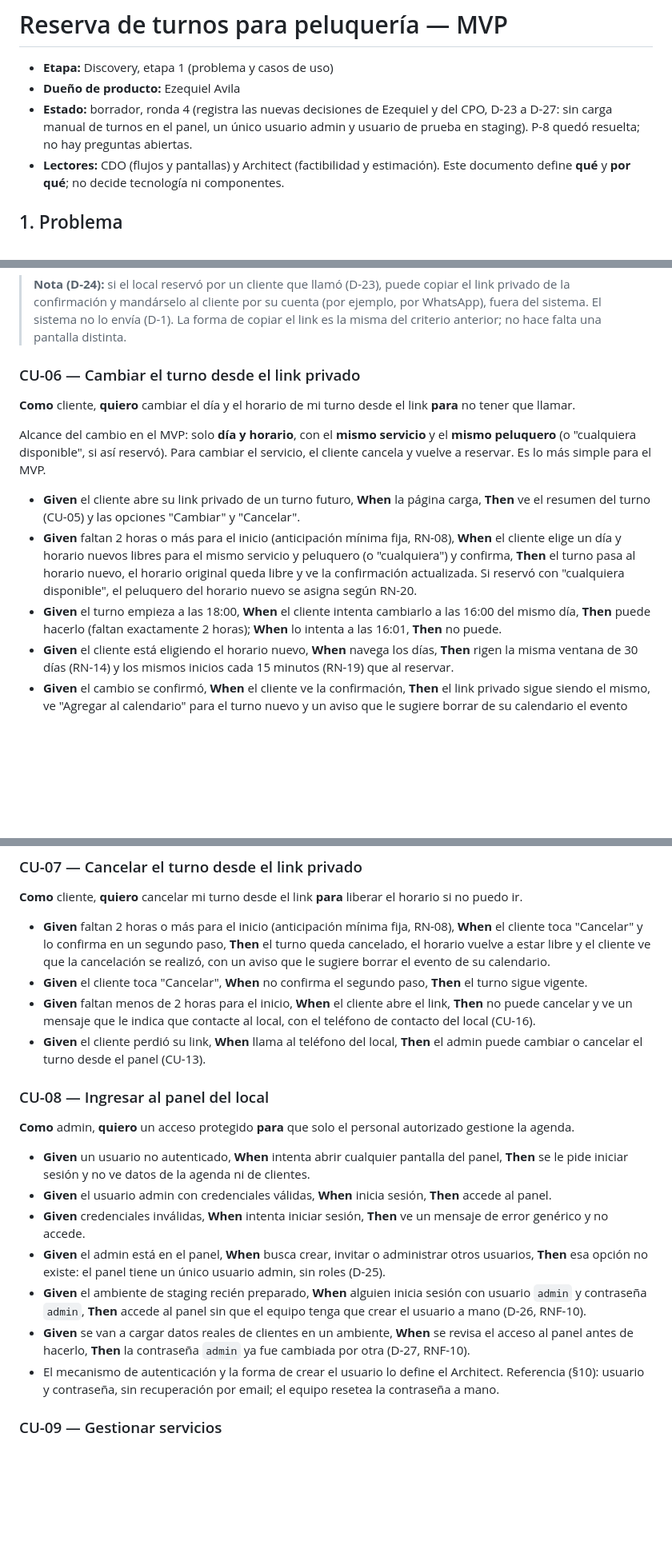
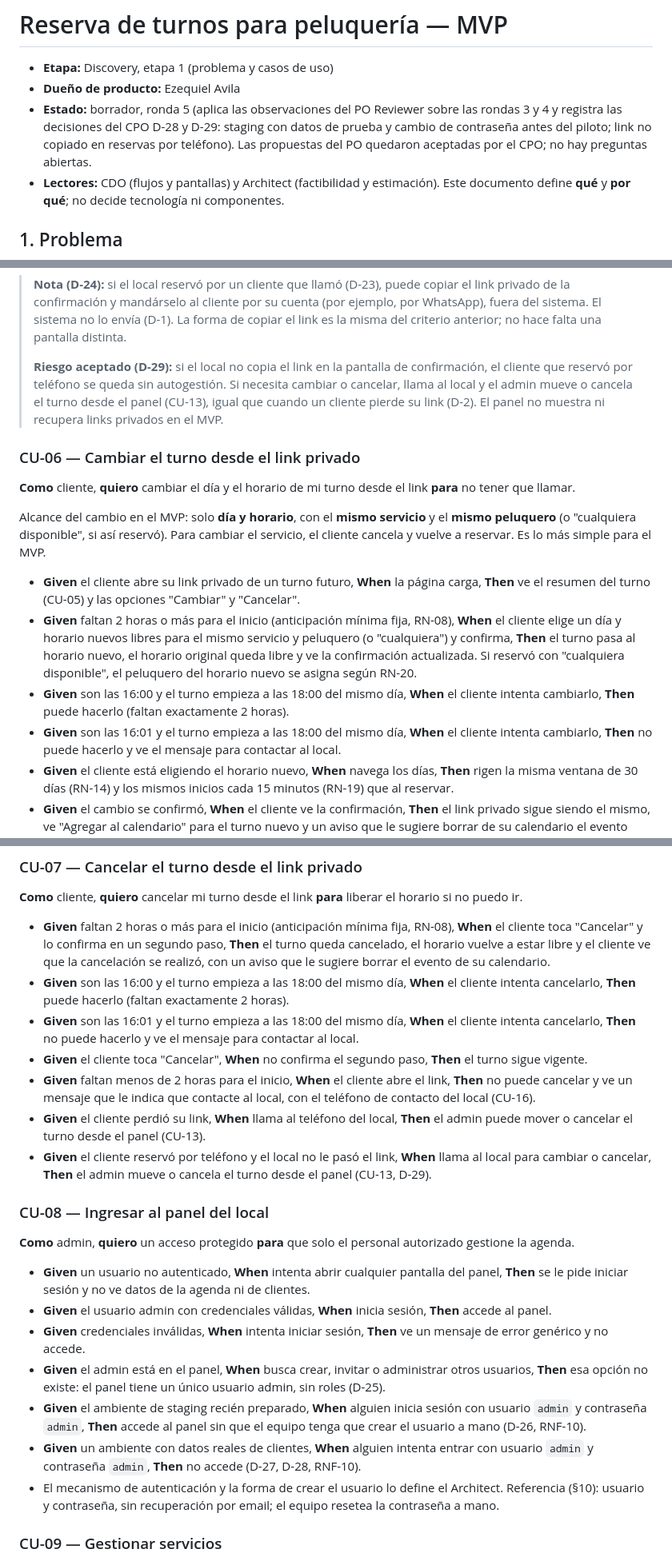
Before and after one commit to gm2dev/coop-agents-product, a Markdown page: initiatives/turnos-peluqueria-mvp/casos-de-uso.md, 3 parts joined by grey strips. Shown at 80% size. Rendered like a GitHub page; blank space fills up the shorter version.

```diff
--- a/initiatives/turnos-peluqueria-mvp/casos-de-uso.md
+++ b/initiatives/turnos-peluqueria-mvp/casos-de-uso.md
@@ -2,7 +2,7 @@
 
 - **Etapa:** Discovery, etapa 1 (problema y casos de uso)
 - **Dueño de producto:** Ezequiel Avila
-- **Estado:** borrador, ronda 4 (registra las nuevas decisiones de Ezequiel y del CPO, D-23 a D-27: sin carga manual de turnos en el panel, un único usuario admin y usuario de prueba en staging). P-8 quedó resuelta; no hay preguntas abiertas.
+- **Estado:** borrador, ronda 5 (aplica las observaciones del PO Reviewer sobre las rondas 3 y 4 y registra las decisiones del CPO D-28 y D-29: staging con datos de prueba y cambio de contraseña antes del piloto; link no copiado en reservas por teléfono). Las propuestas del PO quedaron aceptadas por el CPO; no hay preguntas abiertas.
 - **Lectores:** CDO (flujos y pantallas) y Architect (factibilidad y estimación). Este documento define **qué** y **por qué**; no decide tecnología ni componentes.
 
 ## 1. Problema
@@ -138,6 +138,8 @@ Los criterios marcados **(H2)** dentro de un CU de H1 se implementan en H2.
 - **Given** el turno se confirmó, **When** pasa cualquier tiempo, **Then** el sistema no envía email, SMS ni WhatsApp al cliente.
 
 > **Nota (D-24):** si el local reservó por un cliente que llamó (D-23), puede copiar el link privado de la confirmación y mandárselo al cliente por su cuenta (por ejemplo, por WhatsApp), fuera del sistema. El sistema no lo envía (D-1). La forma de copiar el link es la misma del criterio anterior; no hace falta una pantalla distinta.
+>
+> **Riesgo aceptado (D-29):** si el local no copia el link en la pantalla de confirmación, el cliente que reservó por teléfono se queda sin autogestión. Si necesita cambiar o cancelar, llama al local y el admin mueve o cancela el turno desde el panel (CU-13), igual que cuando un cliente pierde su link (D-2). El panel no muestra ni recupera links privados en el MVP.
 
 ### CU-06 — Cambiar el turno desde el link privado
 
@@ -147,7 +149,8 @@ Alcance del cambio en el MVP: solo **día y horario**, con el **mismo servicio**
 
 - **Given** el cliente abre su link privado de un turno futuro, **When** la página carga, **Then** ve el resumen del turno (CU-05) y las opciones "Cambiar" y "Cancelar".
 - **Given** faltan 2 horas o más para el inicio (anticipación mínima fija, RN-08), **When** el cliente elige un día y horario nuevos libres para el mismo servicio y peluquero (o "cualquiera") y confirma, **Then** el turno pasa al horario nuevo, el horario original queda libre y ve la confirmación actualizada. Si reservó con "cualquiera disponible", el peluquero del horario nuevo se asigna según RN-20.
-- **Given** el turno empieza a las 18:00, **When** el cliente intenta cambiarlo a las 16:00 del mismo día, **Then** puede hacerlo (faltan exactamente 2 horas); **When** lo intenta a las 16:01, **Then** no puede.
+- **Given** son las 16:00 y el turno empieza a las 18:00 del mismo día, **When** el cliente intenta cambiarlo, **Then** puede hacerlo (faltan exactamente 2 horas).
+- **Given** son las 16:01 y el turno empieza a las 18:00 del mismo día, **When** el cliente intenta cambiarlo, **Then** no puede hacerlo y ve el mensaje para contactar al local.
 - **Given** el cliente está eligiendo el horario nuevo, **When** navega los días, **Then** rigen la misma ventana de 30 días (RN-14) y los mismos inicios cada 15 minutos (RN-19) que al reservar.
 - **Given** el cambio se confirmó, **When** el cliente ve la confirmación, **Then** el link privado sigue siendo el mismo, ve "Agregar al calendario" para el turno nuevo y un aviso que le sugiere borrar de su calendario el evento anterior.
 - **Given** el cliente quiere otro servicio, **When** busca cómo cambiarlo, **Then** no puede hacerlo desde "Cambiar" y ve que debe cancelar y reservar de nuevo.
@@ -160,9 +163,12 @@ Alcance del cambio en el MVP: solo **día y horario**, con el **mismo servicio**
 **Como** cliente, **quiero** cancelar mi turno desde el link **para** liberar el horario si no puedo ir.
 
 - **Given** faltan 2 horas o más para el inicio (anticipación mínima fija, RN-08), **When** el cliente toca "Cancelar" y lo confirma en un segundo paso, **Then** el turno queda cancelado, el horario vuelve a estar libre y el cliente ve que la cancelación se realizó, con un aviso que le sugiere borrar el evento de su calendario.
+- **Given** son las 16:00 y el turno empieza a las 18:00 del mismo día, **When** el cliente intenta cancelarlo, **Then** puede hacerlo (faltan exactamente 2 horas).
+- **Given** son las 16:01 y el turno empieza a las 18:00 del mismo día, **When** el cliente intenta cancelarlo, **Then** no puede hacerlo y ve el mensaje para contactar al local.
 - **Given** el cliente toca "Cancelar", **When** no confirma el segundo paso, **Then** el turno sigue vigente.
 - **Given** faltan menos de 2 horas para el inicio, **When** el cliente abre el link, **Then** no puede cancelar y ve un mensaje que le indica que contacte al local, con el teléfono de contacto del local (CU-16).
-- **Given** el cliente perdió su link, **When** llama al teléfono del local, **Then** el admin puede cambiar o cancelar el turno desde el panel (CU-13).
+- **Given** el cliente perdió su link, **When** llama al teléfono del local, **Then** el admin puede mover o cancelar el turno desde el panel (CU-13).
+- **Given** el cliente reservó por teléfono y el local no le pasó el link, **When** llama al local para cambiar o cancelar, **Then** el admin mueve o cancela el turno desde el panel (CU-13, D-29).
 
 ### CU-08 — Ingresar al panel del local
 
@@ -173,7 +179,7 @@ Alcance del cambio en el MVP: solo **día y horario**, con el **mismo servicio**
 - **Given** credenciales inválidas, **When** intenta iniciar sesión, **Then** ve un mensaje de error genérico y no accede.
 - **Given** el admin está en el panel, **When** busca crear, invitar o administrar otros usuarios, **Then** esa opción no existe: el panel tiene un único usuario admin, sin roles (D-25).
 - **Given** el ambiente de staging recién preparado, **When** alguien inicia sesión con usuario `admin` y contraseña `admin`, **Then** accede al panel sin que el equipo tenga que crear el usuario a mano (D-26, RNF-10).
-- **Given** se van a cargar datos reales de clientes en un ambiente, **When** se revisa el acceso al panel antes de hacerlo, **Then** la contraseña `admin` ya fue cambiada por otra (D-27, RNF-10).
+- **Given** un ambiente con datos reales de clientes, **When** alguien intenta entrar con usuario `admin` y contraseña `admin`, **Then** no accede (D-27, D-28, RNF-10).
 - El mecanismo de autenticación y la forma de crear el usuario lo define el Architect. Referencia (§10): usuario y contraseña, sin recuperación por email; el equipo resetea la contraseña a mano.
 
 ### CU-09 — Gestionar servicios
```
Also changed, not shown: other parts of initiatives/turnos-peluqueria-mvp/casos-de-uso.md (+17 -12 lines).
